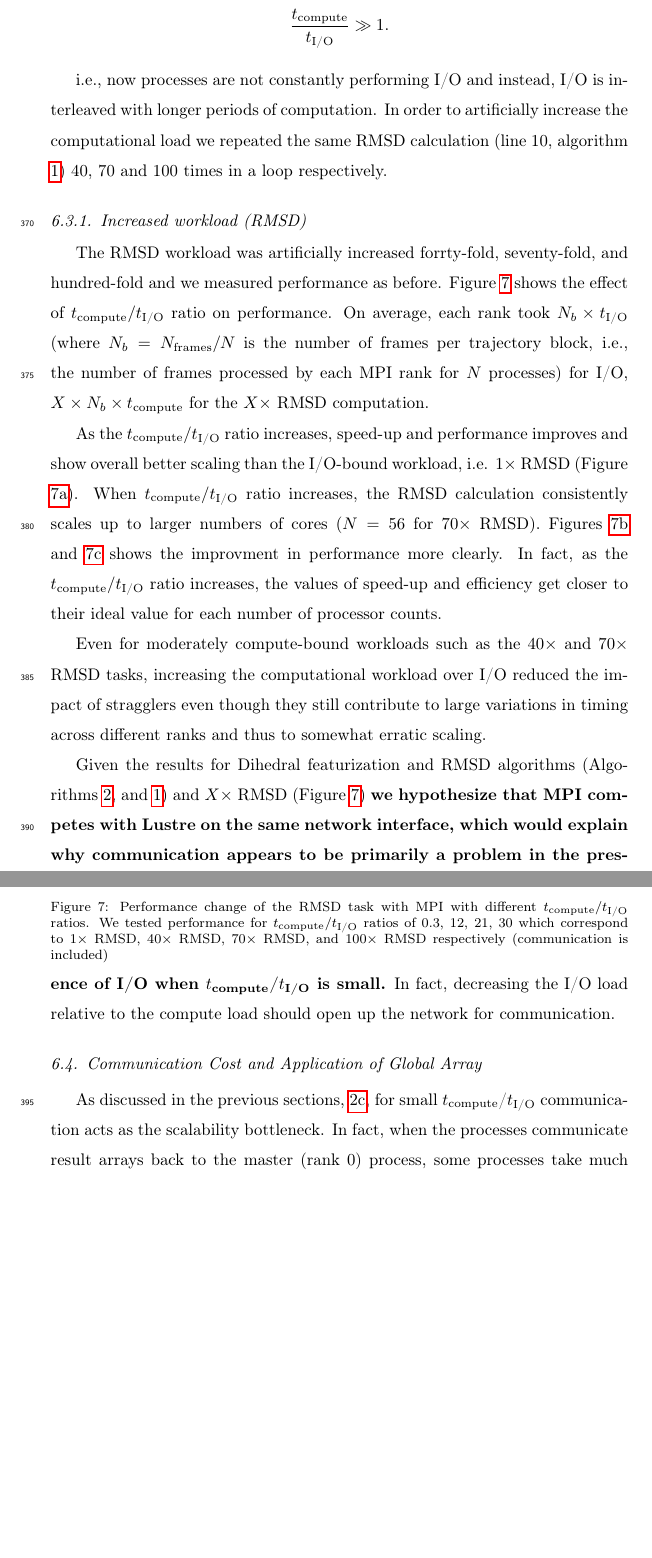
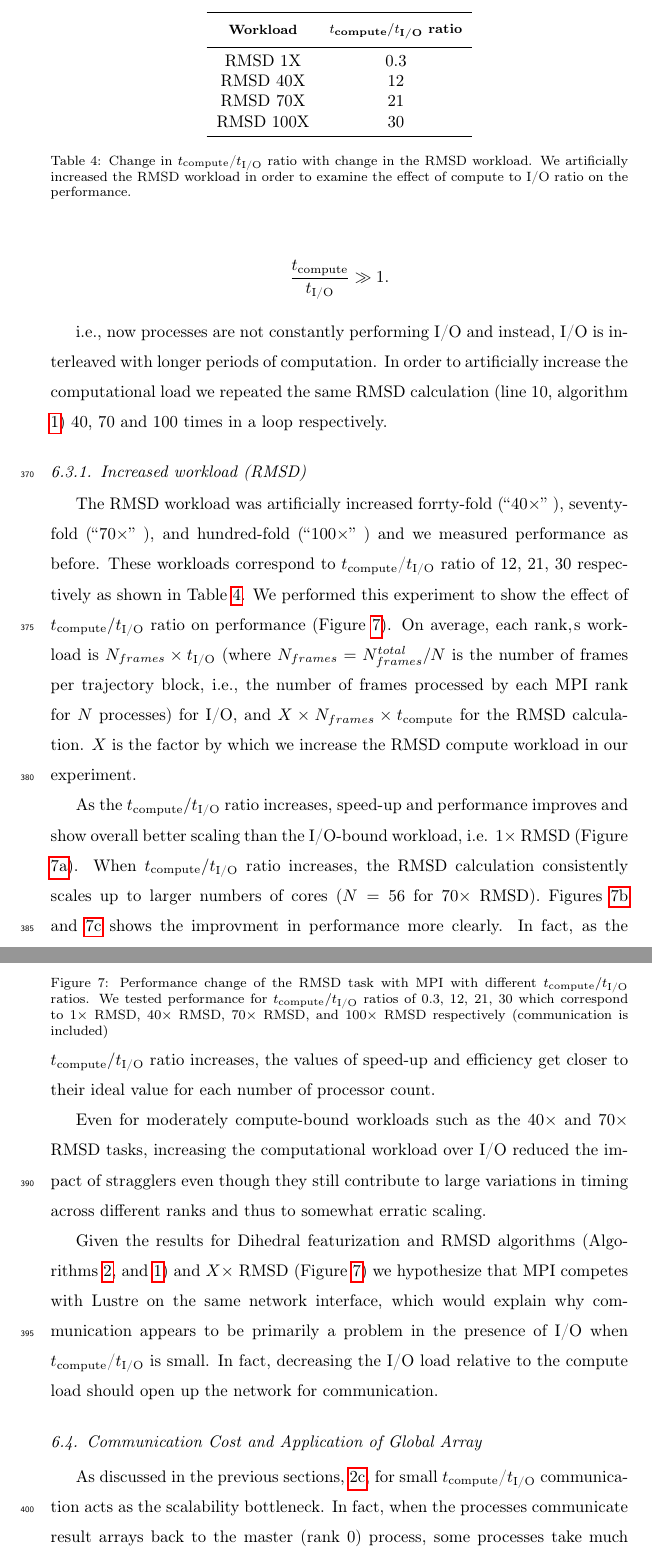
Before and after one commit to hpcanalytics/paper-hpc-py-parallel-mdanalysis, a LaTeX paper (main.tex, which reads experiments.tex): two parts of pages 22 and 23 of 35, joined at a grey line, cut at the place of the change, the shorter picture padded with empty space. Compiled offline with pdfLaTeX.

Commit message:
More Work on Increased workload section

```diff
--- a/experiments.tex
+++ b/experiments.tex
@@ -180,18 +180,38 @@ i.e., now processes are not constantly performing I/O and instead, I/O is interl
 In order to artificially increase the computational load we repeated the same RMSD calculation (line 10, algorithm \ref{alg:RMSD}) 40, 70 and 100 times in a loop respectively.
 
 \subsubsection{Increased workload (RMSD)}
-The RMSD workload was artificially increased forrty-fold, seventy-fold, and hundred-fold and we measured performance as before.
-Figure \ref{fig:tcomp_tIO_effect} shows the effect of $\tcomp/\tIO$ ratio on performance.
-On average, each rank took $N_{b} \times \tIO $ (where $N_{b}=N_{\text{frames}}/N$ is the
+The RMSD workload was artificially increased forrty-fold (``$40\times$'' ), seventy-fold (``$70\times$'' ), and hundred-fold (``$100\times$'' ) and we measured performance as before.
+These workloads correspond to \tcomp/\tIO ratio of 12, 21, 30 respectively as shown in Table \ref{tab:load-ratio}.
+We performed this experiment to show the effect of $\tcomp/\tIO$ ratio on performance (Figure \ref{fig:tcomp_tIO_effect}).
+On average, each rank\textsc{\char13}s workload is $N_{frames} \times \tIO $ (where $N_{frames}=N_{frames}^{total}/N$ is the
 number of frames per trajectory block, i.e., the number of frames
-processed by each MPI rank for $N$ processes) for I/O,
-$X \times N_{b} \times \tcomp$ for the $X\times$ RMSD computation.
+processed by each MPI rank for $N$ processes) for I/O, and
+$X \times N_{frames} \times \tcomp$ for the RMSD calculation.
+$X$ is the factor by which we increase the RMSD compute workload in our experiment.
+
+\begin{table}[tbp]
+\centering
+\begin{tabular}{c c}
+  \toprule
+           \bfseries\thead{Workload} & \bfseries\thead{$\tcomp/\tIO$ ratio}\\
+  \midrule
+    RMSD 1X & 0.3\\
+    RMSD 40X & 12\\
+    RMSD 70X & 21\\
+    RMSD 100X & 30\\
+  \bottomrule
+\end{tabular}
+\caption[Change in load-ratio with RMSD workload]
+{Change in \tcomp/\tIO ratio with change in the RMSD workload. We artificially increased the RMSD workload in order to
+examine the effect of compute to I/O ratio on the performance.}
+\label{tab:load-ratio}
+\end{table}
 
 As the $\tcomp/\tIO$ ratio increases, speed-up and performance improves and
 show overall better scaling than the I/O-bound workload, i.e. $1\times$ RMSD (Figure \ref{fig:S1_tcomp_tIO_effect}).
 When $\tcomp/\tIO$ ratio increases, the RMSD calculation consistently scales up to larger numbers of cores ($N=56$ for $70\times$ RMSD).
 Figures \ref{fig:S2_tcomp_tIO_effect} and \ref{fig:E_tcomp_tIO_effect} shows the improvment in performance more clearly.
-In fact, as the $\tcomp/\tIO$ ratio increases, the values of speed-up and efficiency get closer to their ideal value for each number of processor counts.
+In fact, as the $\tcomp/\tIO$ ratio increases, the values of speed-up and efficiency get closer to their ideal value for each number of processor count.
 
 \begin{figure}
 \centering
@@ -223,8 +243,8 @@ as the $40\times$ and $70\times$ RMSD tasks, increasing the computational worklo
 though they still contribute to large variations in timing across different ranks and thus to somewhat erratic scaling.
 
 Given the results for Dihedral featurization and RMSD algorithms (Algorithms \ref{alg:Dihedral}, and \ref{alg:RMSD}) and $X\times$ RMSD (Figure \ref{fig:tcomp_tIO_effect})
-\textbf{we hypothesize that MPI competes with Lustre on the same network interface, which would explain why communication appears to
-  be primarily a problem in the presence of I/O when \tcomp/\tIO is small.}
+we hypothesize that MPI competes with Lustre on the same network interface, which would explain why communication appears to
+be primarily a problem in the presence of I/O when \tcomp/\tIO is small.
 In fact, decreasing the I/O load relative to the compute load should open up the network for communication.
 
 \subsection{Communication Cost and Application of Global Array}
```
